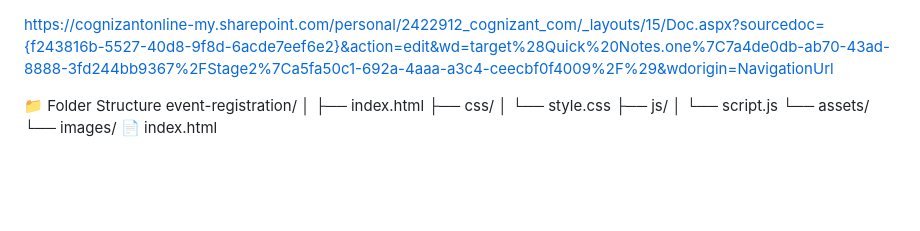
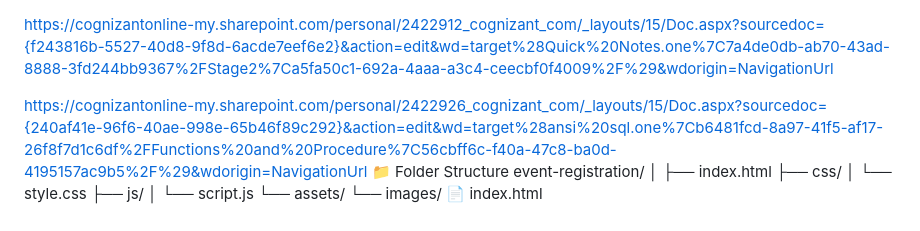
Before and after one commit to vankaSiddhartha/codeforces-grind, a Markdown page: README.md, the part around the change. Drawn GitHub-style; blank space fills up the shorter version.

```diff
--- a/README.md
+++ b/README.md
@@ -1,5 +1,6 @@
 https://cognizantonline-my.sharepoint.com/personal/2422912_cognizant_com/_layouts/15/Doc.aspx?sourcedoc={f243816b-5527-40d8-9f8d-6acde7eef6e2}&action=edit&wd=target%28Quick%20Notes.one%7C7a4de0db-ab70-43ad-8888-3fd244bb9367%2FStage2%7Ca5fa50c1-692a-4aaa-a3c4-ceecbf0f4009%2F%29&wdorigin=NavigationUrl
 
+https://cognizantonline-my.sharepoint.com/personal/2422926_cognizant_com/_layouts/15/Doc.aspx?sourcedoc={240af41e-96f6-40ae-998e-65b46f89c292}&action=edit&wd=target%28ansi%20sql.one%7Cb6481fcd-8a97-41f5-af17-26f8f7d1c6df%2FFunctions%20and%20Procedure%7C56cbff6c-f40a-47c8-ba0d-4195157ac9b5%2F%29&wdorigin=NavigationUrl
 📁 Folder Structure
 event-registration/
 │
```
